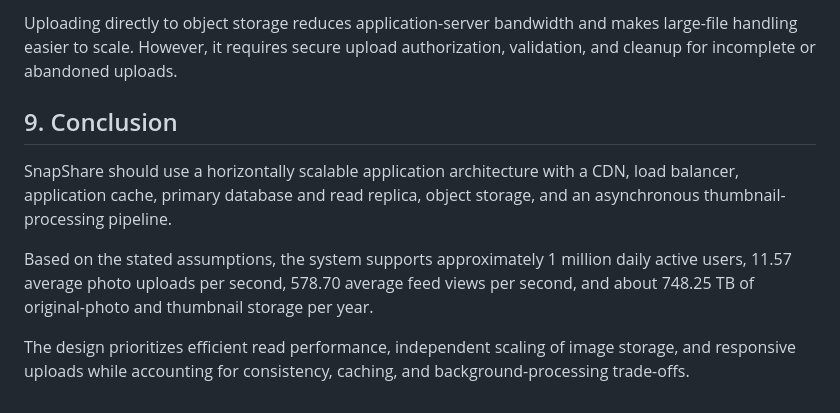
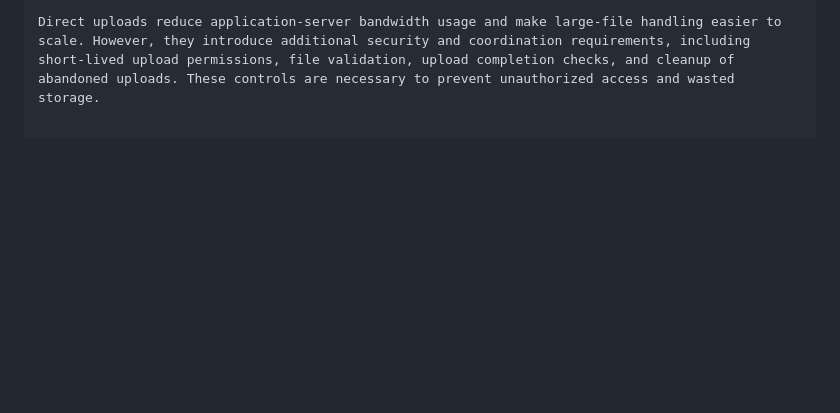
Before and after one commit to ruthie-jk/web-foundations-days, a Markdown page: day7/photo-app-scaling.md, the part around one of its changes. GitHub-like rendering; blank space fills up the shorter version.

```diff
--- a/day7/photo-app-scaling.md
+++ b/day7/photo-app-scaling.md
@@ -193,10 +195,2 @@ A queue allows uploads to complete without waiting for thumbnail generation, imp
 
-Uploading directly to object storage reduces application-server bandwidth and makes large-file handling easier to scale. However, it requires secure upload authorization, validation, and cleanup for incomplete or abandoned uploads.
-
-## 9. Conclusion
-
-SnapShare should use a horizontally scalable application architecture with a CDN, load balancer, application cache, primary database and read replica, object storage, and an asynchronous thumbnail-processing pipeline.
-
-Based on the stated assumptions, the system supports approximately 1 million daily active users, 11.57 average photo uploads per second, 578.70 average feed views per second, and about 748.25 TB of original-photo and thumbnail storage per year.
-
-The design prioritizes efficient read performance, independent scaling of image storage, and responsive uploads while accounting for consistency, caching, and background-processing trade-offs.
+Direct uploads reduce application-server bandwidth usage and make large-file handling easier to scale. However, they introduce additional security and coordination requirements, including short-lived upload permissions, file validation, upload completion checks, and cleanup of abandoned uploads. These controls are necessary to prevent unauthorized access and wasted storage.
```
Also changed, not shown: other parts of day7/photo-app-scaling.md (+33 -31 lines).
